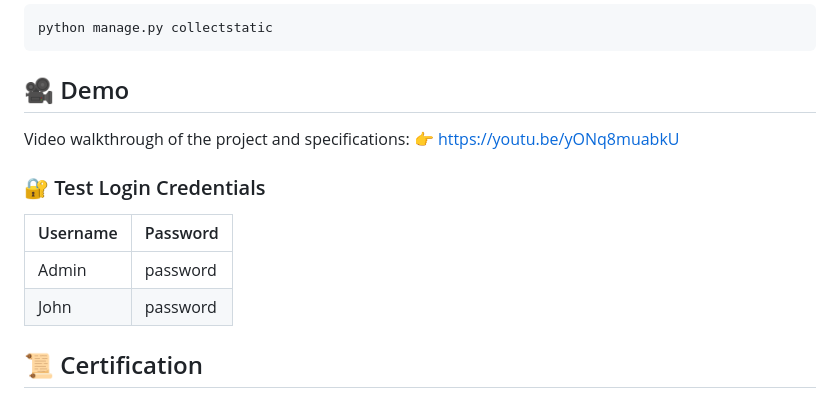
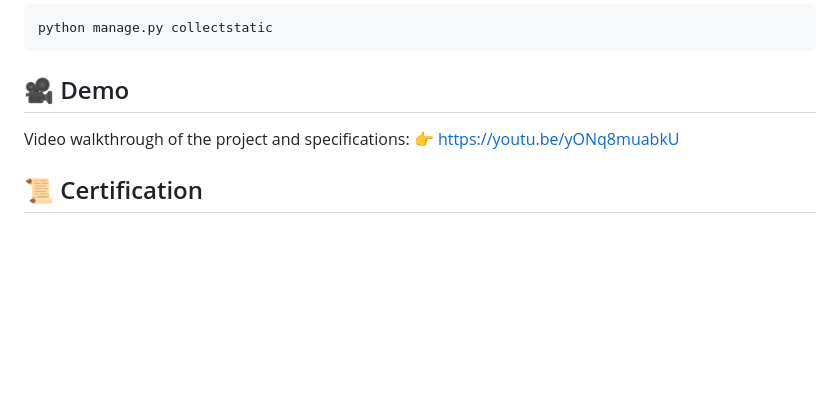
Before and after one commit to niezle-ziolko/cs50-commerce, a Markdown page: README.md, the part around the change. Drawn GitHub-style; blank space fills up the shorter version.

```diff
--- a/README.md
+++ b/README.md
@@ -147,13 +147,6 @@ python manage.py collectstatic
 Video walkthrough of the project and specifications:
 👉 https://youtu.be/yONq8muabkU
 
-### 🔐 Test Login Credentials
-
-| Username | Password |
-|----------|----------|
-|  Admin   | password |
-|  John    | password |
-
 ## 📜 Certification
 This project was submitted as part of the CS50’s Web Programming with Python and JavaScript course offered by Harvard University.
 Upon successful completion, I was awarded a certificate, which is available here:
```
